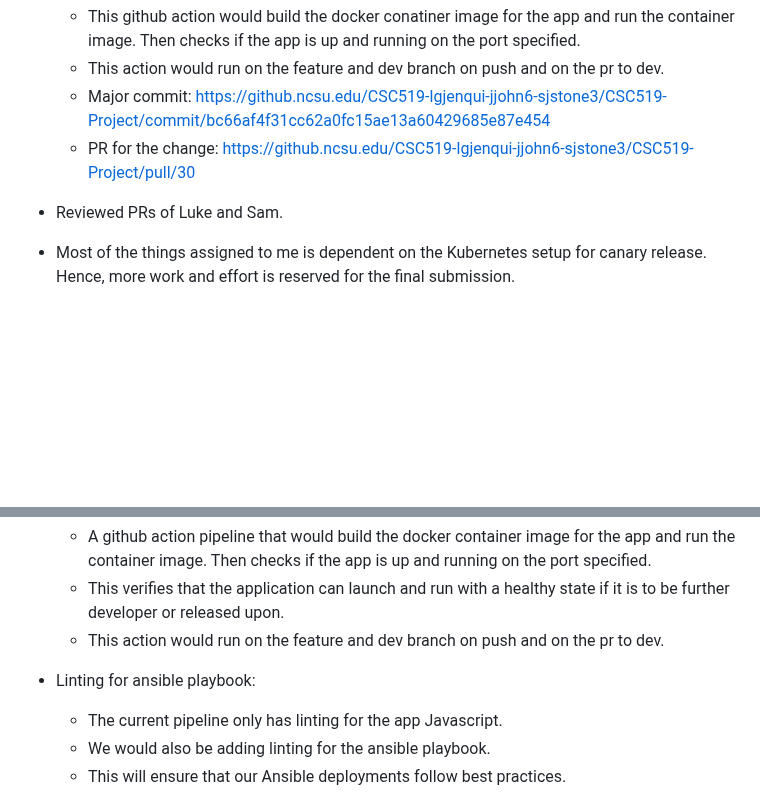
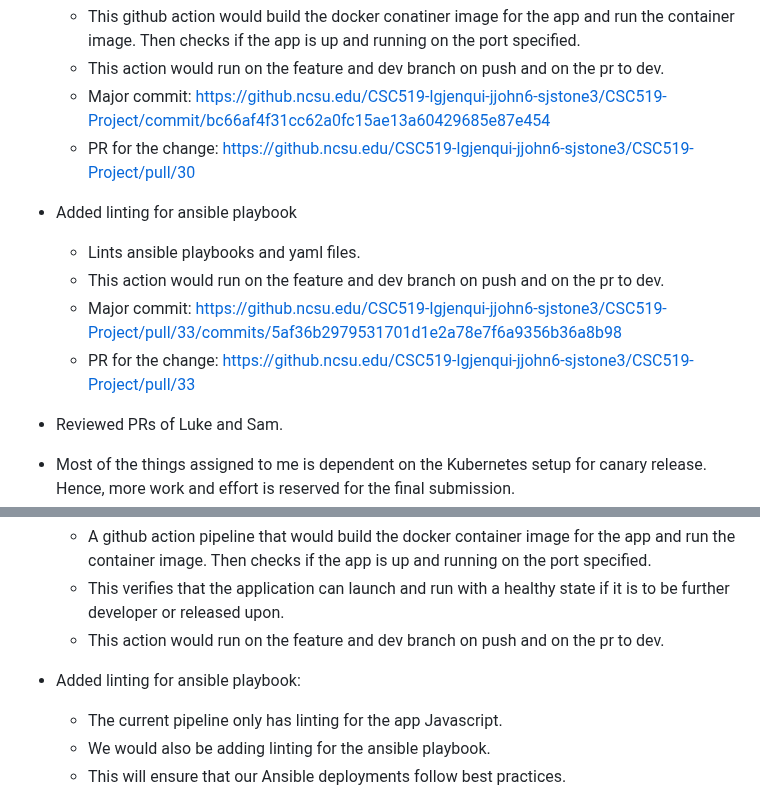
Before and after one commit to lgjenqui/CSC495-DevOpsProject, a Markdown page: status_report_2.md, 2 parts joined by grey strips. Drawn GitHub-style; blank space fills up the shorter version.

```diff
--- a/status_report_2.md
+++ b/status_report_2.md
@@ -26,6 +26,11 @@ Jubitta:
   - Major commit: https://github.ncsu.edu/CSC519-lgjenqui-jjohn6-sjstone3/CSC519-Project/commit/bc66af4f31cc62a0fc15ae13a60429685e87e454
   - PR for the change: https://github.ncsu.edu/CSC519-lgjenqui-jjohn6-sjstone3/CSC519-Project/pull/30
 
+- Added linting for ansible playbook
+  - Lints ansible playbooks and yaml files.
+  - This action would run on the feature and dev branch on push and on the pr to dev.
+  - Major commit: https://github.ncsu.edu/CSC519-lgjenqui-jjohn6-sjstone3/CSC519-Project/pull/33/commits/5af36b2979531701d1e2a78e7f6a9356b36a8b98
+  - PR for the change: https://github.ncsu.edu/CSC519-lgjenqui-jjohn6-sjstone3/CSC519-Project/pull/33
 - Reviewed PRs of Luke and Sam.
 - Most of the things assigned to me is dependent on the Kubernetes setup for canary release. Hence, more work and effort is reserved for the final submission.
 
@@ -72,7 +77,7 @@ Jubitta:
   - This verifies that the application can launch and run with a healthy state if it is to be further developer or released upon.
   - This action would run on the feature and dev branch on push and on the pr to dev.
 
-- Linting for ansible playbook:
+- Added linting for ansible playbook:
   - The current pipeline only has linting for the app Javascript.
   - We would also be adding linting for the ansible playbook.
   - This will ensure that our Ansible deployments follow best practices.
```
